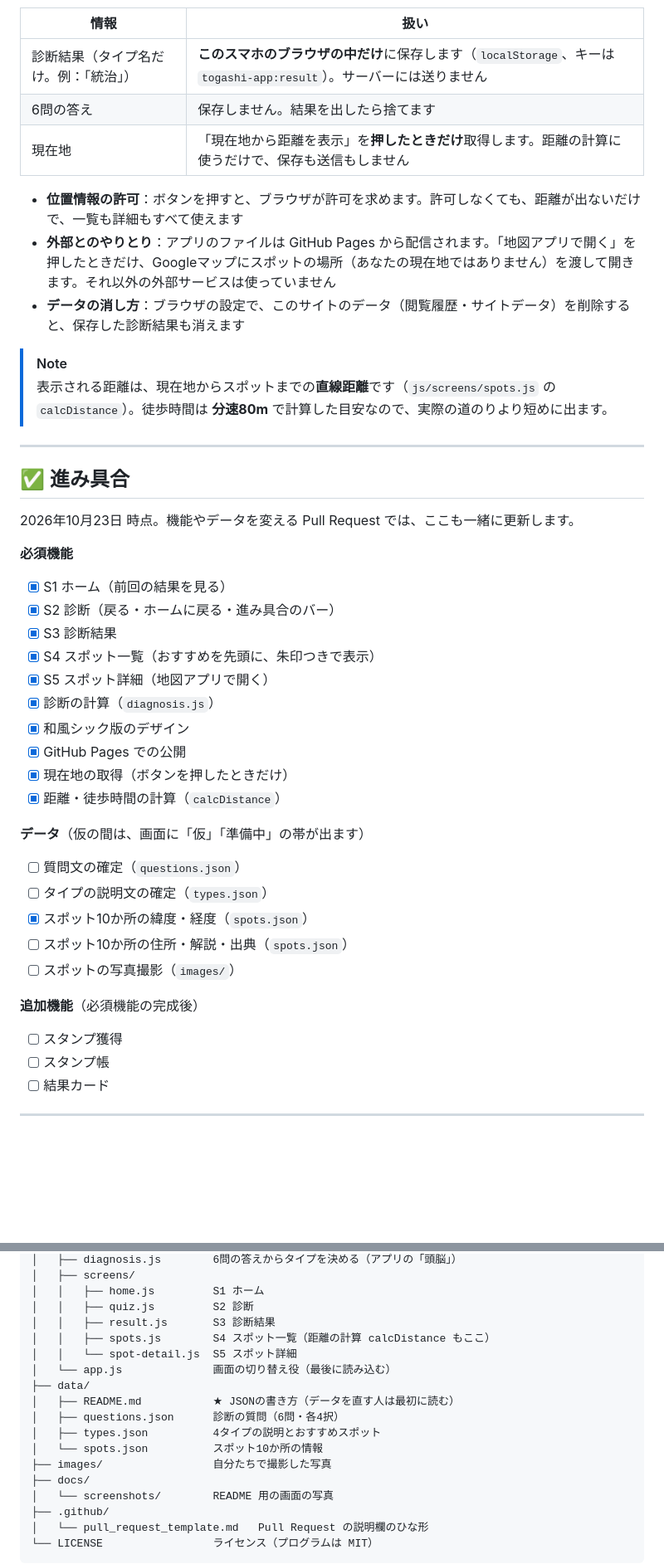
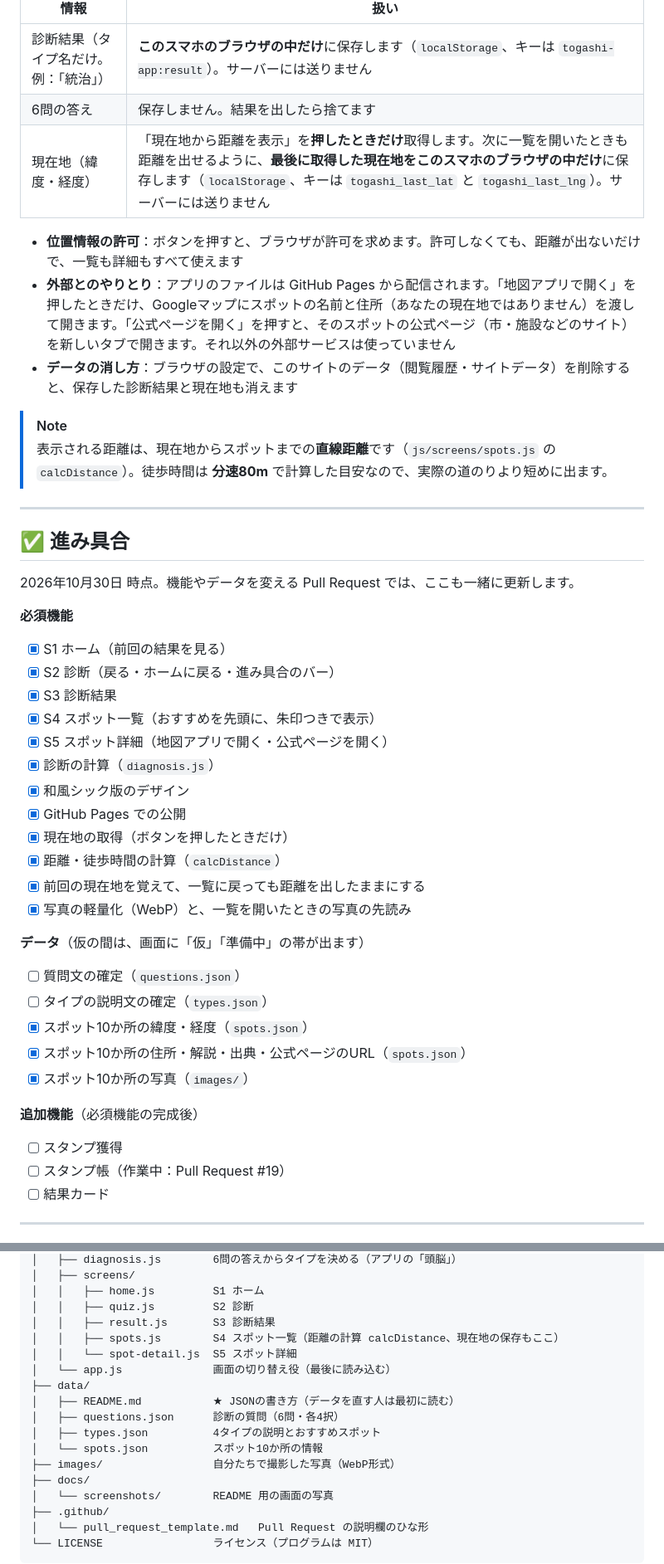
Before and after one commit to yuki566/togashi-app, a Markdown page: README.md, 2 parts joined by grey strips. Shown at 83% size. Rendered like a GitHub page; blank space fills up the shorter version.

```diff
--- a/README.md
+++ b/README.md
@@ -183,11 +186,11 @@ node -e "const { diagnose } = require('./js/diagnosis.js'); console.log(diagnose
 |---|---|
 | 診断結果（タイプ名だけ。例：「統治」） | **このスマホのブラウザの中だけ**に保存します（`localStorage`、キーは `togashi-app:result`）。サーバーには送りません |
 | 6問の答え | 保存しません。結果を出したら捨てます |
-| 現在地 | 「現在地から距離を表示」を**押したときだけ**取得します。距離の計算に使うだけで、保存も送信もしません |
+| 現在地（緯度・経度） | 「現在地から距離を表示」を**押したときだけ**取得します。次に一覧を開いたときも距離を出せるように、**最後に取得した現在地をこのスマホのブラウザの中だけ**に保存します（`localStorage`、キーは `togashi_last_lat` と `togashi_last_lng`）。サーバーには送りません |
 
 - **位置情報の許可**：ボタンを押すと、ブラウザが許可を求めます。許可しなくても、距離が出ないだけで、一覧も詳細もすべて使えます
-- **外部とのやりとり**：アプリのファイルは GitHub Pages から配信されます。「地図アプリで開く」を押したときだけ、Googleマップにスポットの場所（あなたの現在地ではありません）を渡して開きます。それ以外の外部サービスは使っていません
-- **データの消し方**：ブラウザの設定で、このサイトのデータ（閲覧履歴・サイトデータ）を削除すると、保存した診断結果も消えます
+- **外部とのやりとり**：アプリのファイルは GitHub Pages から配信されます。「地図アプリで開く」を押したときだけ、Googleマップにスポットの名前と住所（あなたの現在地ではありません）を渡して開きます。「公式ページを開く」を押すと、そのスポットの公式ページ（市・施設などのサイト）を新しいタブで開きます。それ以外の外部サービスは使っていません
+- **データの消し方**：ブラウザの設定で、このサイトのデータ（閲覧履歴・サイトデータ）を削除すると、保存した診断結果と現在地も消えます
 
 > [!NOTE]
 > 表示される距離は、現在地からスポットまでの**直線距離**です（`js/screens/spots.js` の `calcDistance`）。徒歩時間は **分速80m** で計算した目安なので、実際の道のりより短めに出ます。
@@ -196,7 +199,7 @@ node -e "const { diagnose } = require('./js/diagnosis.js'); console.log(diagnose
 
 ## ✅ 進み具合
 
-2026年10月23日 時点。機能やデータを変える Pull Request では、ここも一緒に更新します。
+2026年10月30日 時点。機能やデータを変える Pull Request では、ここも一緒に更新します。
 
 **必須機能**
 
@@ -204,25 +207,27 @@ node -e "const { diagnose } = require('./js/diagnosis.js'); console.log(diagnose
 - [x] S2 診断（戻る・ホームに戻る・進み具合のバー）
 - [x] S3 診断結果
 - [x] S4 スポット一覧（おすすめを先頭に、朱印つきで表示）
-- [x] S5 スポット詳細（地図アプリで開く）
+- [x] S5 スポット詳細（地図アプリで開く・公式ページを開く）
 - [x] 診断の計算（`diagnosis.js`）
 - [x] 和風シック版のデザイン
 - [x] GitHub Pages での公開
 - [x] 現在地の取得（ボタンを押したときだけ）
 - [x] 距離・徒歩時間の計算（`calcDistance`）
+- [x] 前回の現在地を覚えて、一覧に戻っても距離を出したままにする
+- [x] 写真の軽量化（WebP）と、一覧を開いたときの写真の先読み
 
 **データ**（仮の間は、画面に「仮」「準備中」の帯が出ます）
 
 - [ ] 質問文の確定（`questions.json`）
 - [ ] タイプの説明文の確定（`types.json`）
 - [x] スポット10か所の緯度・経度（`spots.json`）
-- [ ] スポット10か所の住所・解説・出典（`spots.json`）
-- [ ] スポットの写真撮影（`images/`）
+- [x] スポット10か所の住所・解説・出典・公式ページのURL（`spots.json`）
+- [x] スポット10か所の写真（`images/`）
 
 **追加機能**（必須機能の完成後）
 
 - [ ] スタンプ獲得
-- [ ] スタンプ帳
+- [ ] スタンプ帳（作業中：Pull Request #19）
 - [ ] 結果カード
 
 ---
@@ -277,7 +282,7 @@ togashi-app/
 │   │   ├── home.js         S1 ホーム
 │   │   ├── quiz.js         S2 診断
 │   │   ├── result.js       S3 診断結果
-│   │   ├── spots.js        S4 スポット一覧（距離の計算 calcDistance もここ）
+│   │   ├── spots.js        S4 スポット一覧（距離の計算 calcDistance、現在地の保存もここ）
 │   │   └── spot-detail.js  S5 スポット詳細
 │   └── app.js              画面の切り替え役（最後に読み込む）
 ├── data/
@@ -285,7 +290,7 @@ togashi-app/
 │   ├── questions.json      診断の質問（6問・各4択）
 │   ├── types.json          4タイプの説明とおすすめスポット
 │   └── spots.json          スポット10か所の情報
-├── images/                 自分たちで撮影した写真
+├── images/                 自分たちで撮影した写真（WebP形式）
 ├── docs/
 │   └── screenshots/        README 用の画面の写真
 ├── .github/
```
Also changed, not shown: other parts of README.md (+10 -7 lines).
